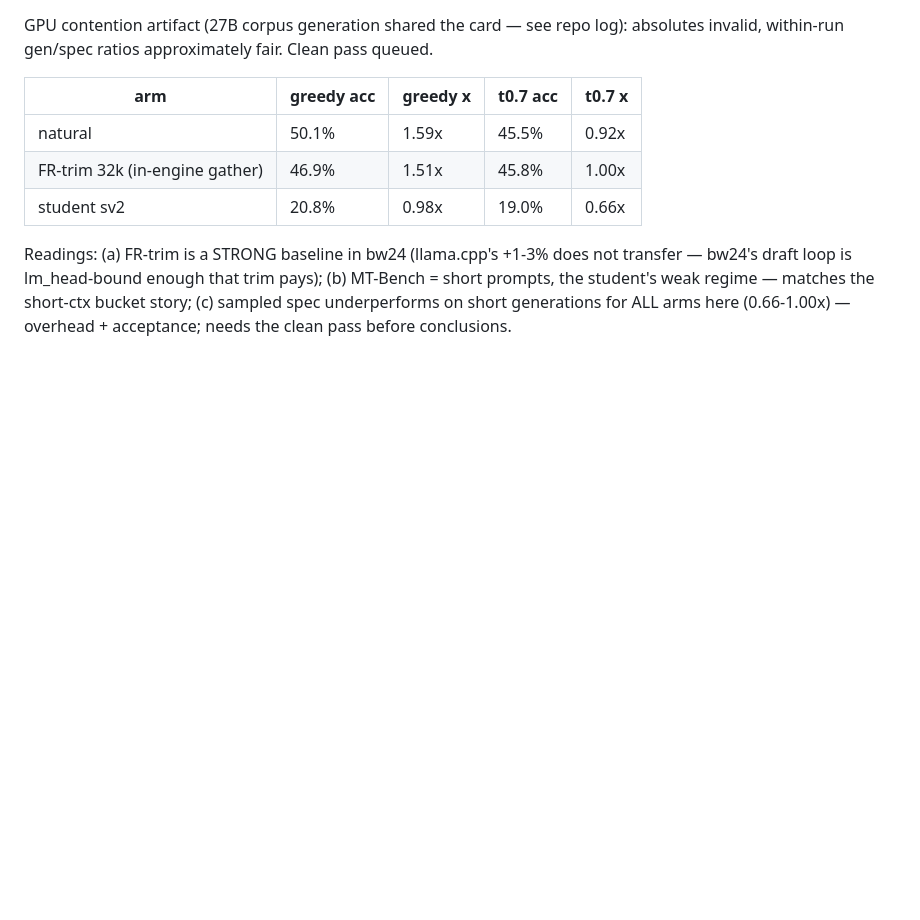
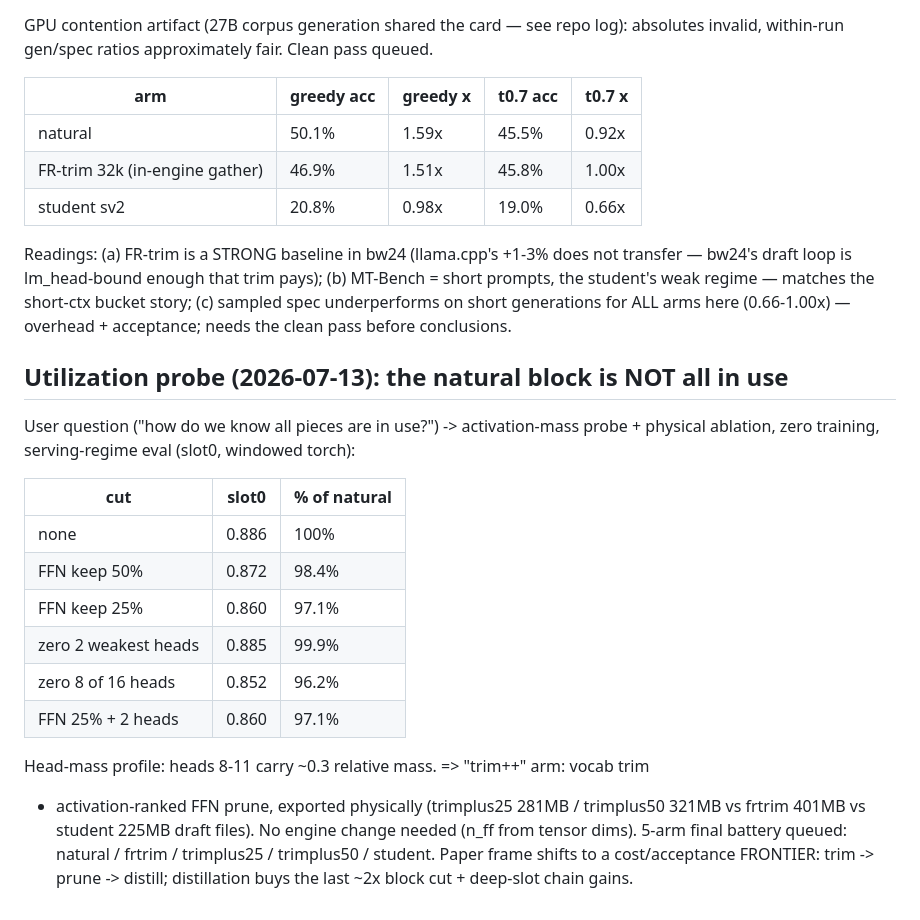
Before and after one commit to avifenesh/hqmtp, a Markdown page: results/engine-e2e-v1.md, the part around the change. GitHub-like rendering; blank space fills up the shorter version.

Commit message:
results: utilization probe — natural head over-provisioned (FFN 25% keeps 97% slot0); trim++ arm exported, 5-arm frontier battery queued

```diff
--- a/results/engine-e2e-v1.md
+++ b/results/engine-e2e-v1.md
@@ -85,3 +85,24 @@ transfer — bw24's draft loop is lm_head-bound enough that trim pays); (b) MT-B
 = short prompts, the student's weak regime — matches the short-ctx bucket story;
 (c) sampled spec underperforms on short generations for ALL arms here (0.66-1.00x)
 — overhead + acceptance; needs the clean pass before conclusions.
+
+## Utilization probe (2026-07-13): the natural block is NOT all in use
+
+User question ("how do we know all pieces are in use?") -> activation-mass probe +
+physical ablation, zero training, serving-regime eval (slot0, windowed torch):
+
+| cut | slot0 | % of natural |
+|---|---|---|
+| none | 0.886 | 100% |
+| FFN keep 50% | 0.872 | 98.4% |
+| FFN keep 25% | 0.860 | 97.1% |
+| zero 2 weakest heads | 0.885 | 99.9% |
+| zero 8 of 16 heads | 0.852 | 96.2% |
+| FFN 25% + 2 heads | 0.860 | 97.1% |
+
+Head-mass profile: heads 8-11 carry ~0.3 relative mass. => "trim++" arm: vocab trim
++ activation-ranked FFN prune, exported physically (trimplus25 281MB / trimplus50
+321MB vs frtrim 401MB vs student 225MB draft files). No engine change needed (n_ff
+from tensor dims). 5-arm final battery queued: natural / frtrim / trimplus25 /
+trimplus50 / student. Paper frame shifts to a cost/acceptance FRONTIER: trim ->
+prune -> distill; distillation buys the last ~2x block cut + deep-slot chain gains.
```
